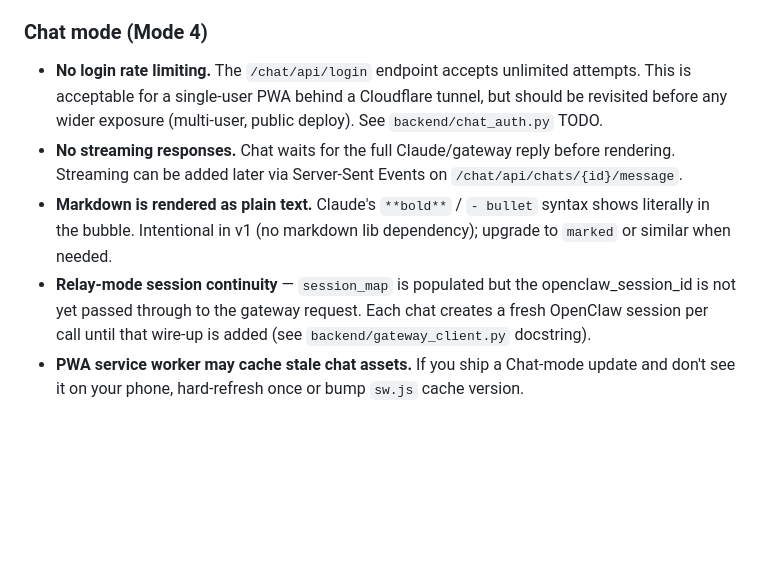
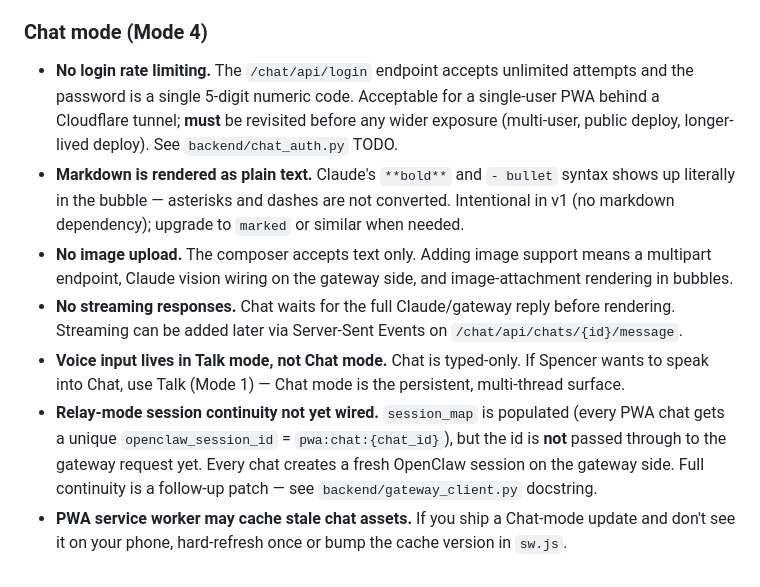
Before and after one commit to tegad123/jarvis-pwa, a Markdown page: README.md, the part around the change. Rendered like a GitHub page; blank space fills up the shorter version.

```diff
--- a/README.md
+++ b/README.md
@@ -219,8 +219,10 @@ jarvis-pwa/
 
 ### Chat mode (Mode 4)
 
-- **No login rate limiting.** The `/chat/api/login` endpoint accepts unlimited attempts. This is acceptable for a single-user PWA behind a Cloudflare tunnel, but should be revisited before any wider exposure (multi-user, public deploy). See `backend/chat_auth.py` TODO.
+- **No login rate limiting.** The `/chat/api/login` endpoint accepts unlimited attempts and the password is a single 5-digit numeric code. Acceptable for a single-user PWA behind a Cloudflare tunnel; **must** be revisited before any wider exposure (multi-user, public deploy, longer-lived deploy). See `backend/chat_auth.py` TODO.
+- **Markdown is rendered as plain text.** Claude's `**bold**` and `- bullet` syntax shows up literally in the bubble — asterisks and dashes are not converted. Intentional in v1 (no markdown dependency); upgrade to `marked` or similar when needed.
+- **No image upload.** The composer accepts text only. Adding image support means a multipart endpoint, Claude vision wiring on the gateway side, and image-attachment rendering in bubbles.
 - **No streaming responses.** Chat waits for the full Claude/gateway reply before rendering. Streaming can be added later via Server-Sent Events on `/chat/api/chats/{id}/message`.
-- **Markdown is rendered as plain text.** Claude's `**bold**` / `- bullet` syntax shows literally in the bubble. Intentional in v1 (no markdown lib dependency); upgrade to `marked` or similar when needed.
-- **Relay-mode session continuity** — `session_map` is populated but the openclaw_session_id is not yet passed through to the gateway request. Each chat creates a fresh OpenClaw session per call until that wire-up is added (see `backend/gateway_client.py` docstring).
-- **PWA service worker may cache stale chat assets.** If you ship a Chat-mode update and don't see it on your phone, hard-refresh once or bump `sw.js` cache version.
+- **Voice input lives in Talk mode, not Chat mode.** Chat is typed-only. If Spencer wants to speak into Chat, use Talk (Mode 1) — Chat mode is the persistent, multi-thread surface.
+- **Relay-mode session continuity not yet wired.** `session_map` is populated (every PWA chat gets a unique `openclaw_session_id` = `pwa:chat:{chat_id}`), but the id is **not** passed through to the gateway request yet. Every chat creates a fresh OpenClaw session on the gateway side. Full continuity is a follow-up patch — see `backend/gateway_client.py` docstring.
+- **PWA service worker may cache stale chat assets.** If you ship a Chat-mode update and don't see it on your phone, hard-refresh once or bump the cache version in `sw.js`.
```
Also changed, not shown: DEPLOY.md (added, +224 -0 lines).
